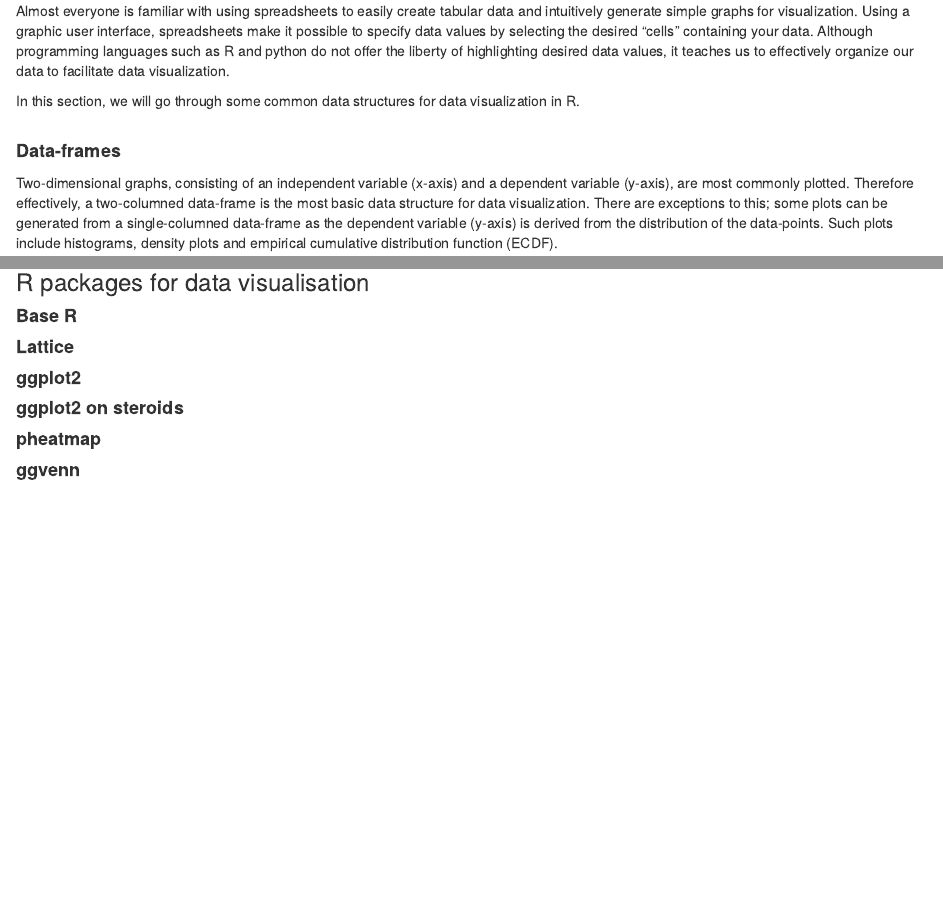
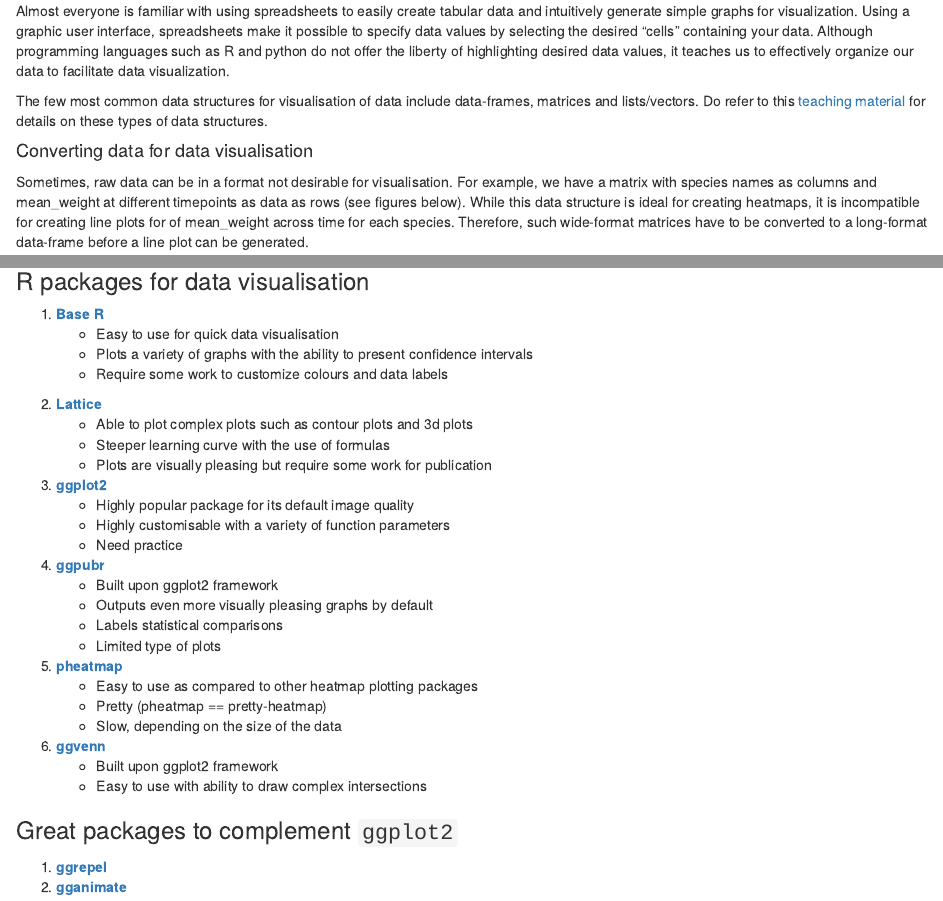
Before and after one commit to fursham-h/R-datascience, an R Markdown document (vignettes/2_Data_visualisation_using_R/Lesson_intro.Rmd): the page in a window 1100 px wide, from 620 px down, and a second part further down, joined at a grey line. Rendered offline with R 4.5, knitr and Pandoc, with nearby package versions.

Commit message:
add[cotent to data str and r packages]

```diff
--- a/vignettes/2_Data_visualisation_using_R/Lesson_intro.Rmd
+++ b/vignettes/2_Data_visualisation_using_R/Lesson_intro.Rmd
@@ -34,5 +34,16 @@
 R and python do not offer the liberty of highlighting desired data values, it
 teaches us to effectively organize our data to facilitate data visualization.
 
-In this section, we will go through some common data structures for
-data visualization in R.
+The few most common data structures for visualisation of data include data-frames,
+matrices and lists/vectors. Do refer to this
+[teaching material](http://swcarpentry.github.io/r-novice-gapminder/04-data-structures-part1/index.html)
+for details on these types of data structures.
+
+#### Converting data for data visualisation
+Sometimes, raw data can be in a format not desirable for visualisation. For example,
+we have a matrix with species names as columns and mean_weight at different
+timepoints as data as rows (see figures below). While this data structure is
+ideal for creating heatmaps, it is incompatible for creating line plots for of
+mean_weight across time for each species. Therefore, such wide-format matrices
+have to be converted to a long-format data-frame before a line plot can be
+generated.
@@ -39,11 +65,34 @@
+### R packages for data visualisation {#rpackages}
+
+1. [**Base R**](http://www.sthda.com/english/wiki/r-base-graphs)
+    - Easy to use for quick data visualisation
+    - Plots a variety of graphs with the ability to present confidence intervals
+    - Require some work to customize colours and data labels
+2) [**Lattice**](http://www.sthda.com/english/wiki/lattice-graphs)
+    - Able to plot complex plots such as contour plots and 3d plots
+    - Steeper learning curve with the use of formulas
+    - Plots are visually pleasing but require some work for publication
+3) [**ggplot2**](http://www.sthda.com/english/wiki/ggplot2-essentials)
+    - Highly popular package for its default image quality
+    - Highly customisable with a variety of function parameters
+    - Need practice
+4) [**ggpubr**](https://rpkgs.datanovia.com/ggpubr/)
+    - Built upon ggplot2 framework
+    - Outputs even more visually pleasing graphs by default
+    - Labels statistical comparisons
+    - Limited type of plots
+5) [**pheatmap**](https://towardsdatascience.com/pheatmap-draws-pretty-heatmaps-483dab9a3cc)
+    - Easy to use as compared to other heatmap plotting packages
+    - Pretty (pheatmap == pretty-heatmap)
+    - Slow, depending on the size of the data
+6) [**ggvenn**](https://github.com/yanlinlin82/ggvenn)
+    - Built upon ggplot2 framework
+    - Easy to use with ability to draw complex intersections
+
+### Great packages to complement `ggplot2`
+1. [**ggrepel**](https://ggrepel.slowkow.com/)
+2. [**gganimate**](https://gganimate.com/articles/gganimate.html)
+
+
+
 <br/>
-
-#### **Data-frames**
-Two-dimensional graphs, consisting of an independent variable (x-axis) and a
-dependent variable (y-axis), are most commonly plotted.
-Therefore effectively, a two-columned data-frame is the most
-basic data structure for data visualization.
-There are exceptions to this; some plots can be generated from a single-columned
-data-frame as the dependent variable (y-axis) is derived from the distribution
-of the data-points. Such plots include histograms, density plots
-and empirical cumulative distribution function (ECDF).
@@ -62,13 +99,2 @@
-### R packages for data visualisation
-
-#### **Base R**
-
-#### **Lattice**
-
-#### **ggplot2**
-
-#### **ggplot2 on steroids**
-
-#### **pheatmap**
-
-#### **ggvenn**
+<br/>
+<br/>
```
Also changed, not shown: vignettes/2_Data_visualisation_using_R/Lesson_intro.Rmd (29 more changed lines).
